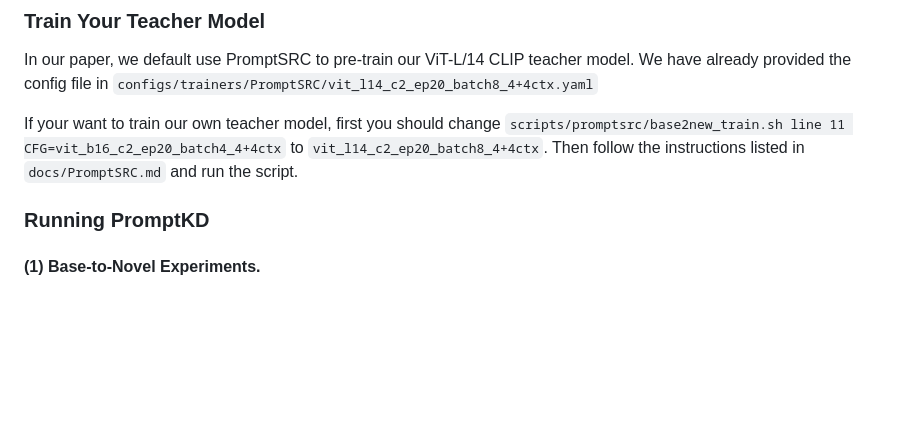
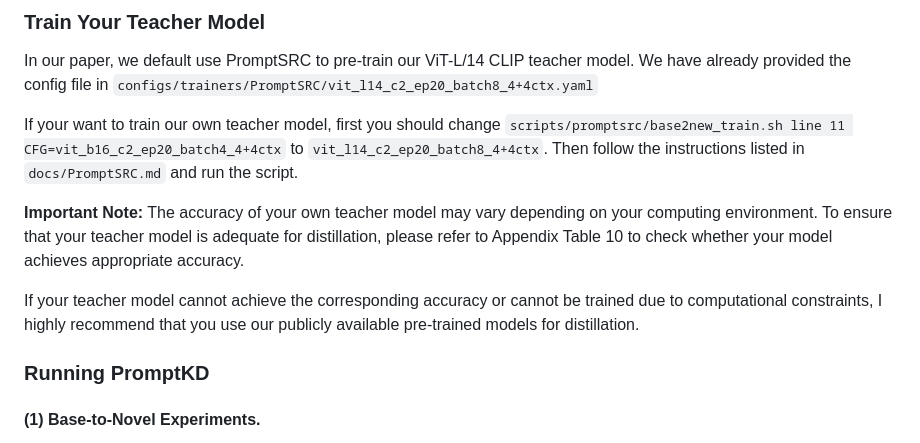
Before and after one commit to zhengli97/PromptKD, a Markdown page: README.md, the part around the change. Drawn GitHub-style; blank space fills up the shorter version.

Commit message:
update READEME

```diff
--- a/README.md
+++ b/README.md
@@ -93,6 +93,11 @@ In our paper, we default use PromptSRC to pre-train our ViT-L/14 CLIP teacher mo
 If your want to train our own teacher model, first you should change `scripts/promptsrc/base2new_train.sh line 11 CFG=vit_b16_c2_ep20_batch4_4+4ctx` to `vit_l14_c2_ep20_batch8_4+4ctx`.
 Then follow the instructions listed in `docs/PromptSRC.md` and run the script.
 
+**Important Note:**
+The accuracy of your own teacher model may vary depending on your computing environment. To ensure that your teacher model is adequate for distillation, please refer to Appendix Table 10 to check whether your model achieves appropriate accuracy.
+
+If your teacher model cannot achieve the corresponding accuracy or cannot be trained due to computational constraints, I highly recommend that you use our publicly available pre-trained models for distillation.
+
 ### Running PromptKD
 
 #### (1) Base-to-Novel Experiments.
```
